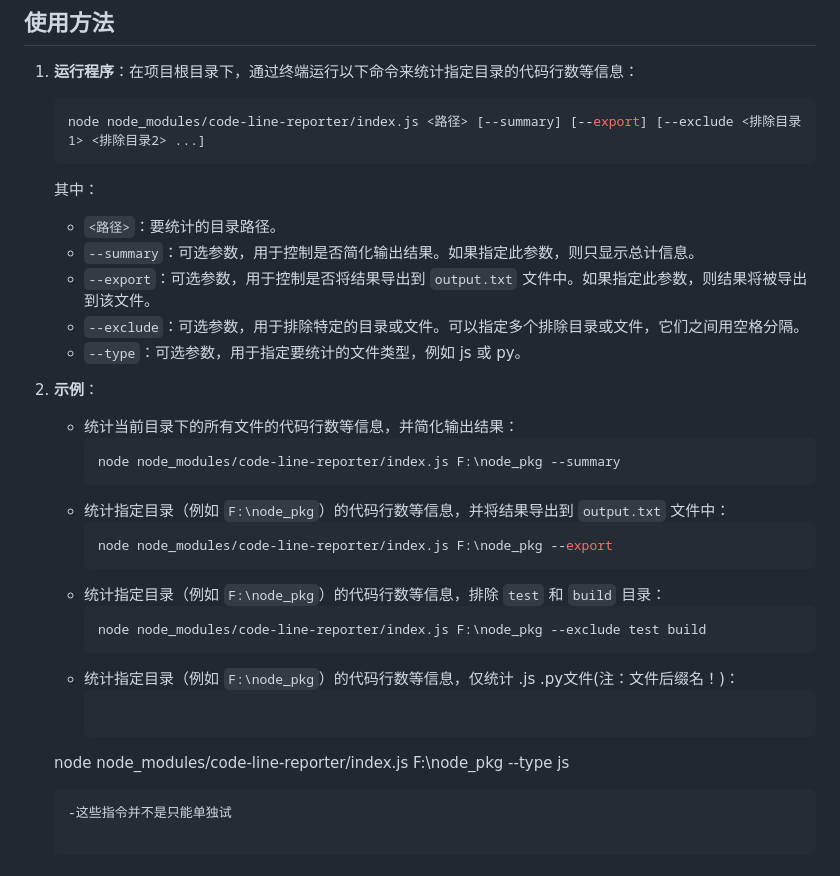
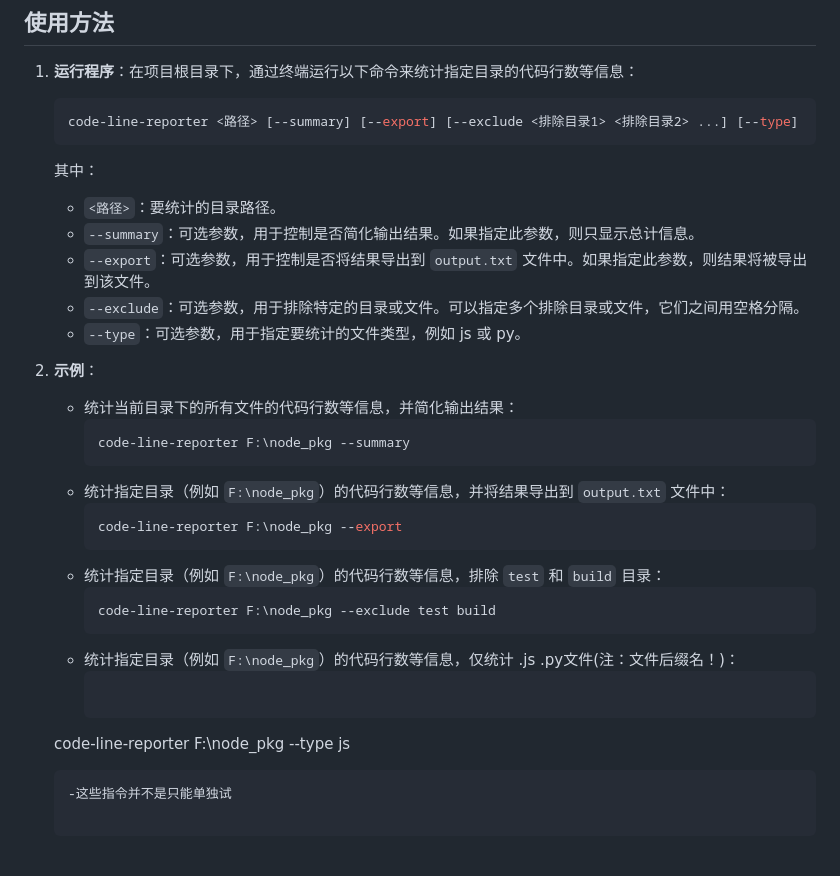
Before and after one commit to 2605323669/Vscode-Line, a Markdown page: code_line/README.md, the part around the change. Rendered like a GitHub page.

Commit message:
核心功能重写

````diff
--- a/code_line/README.md
+++ b/code_line/README.md
@@ -33,7 +33,7 @@
 
 1. **运行程序**：在项目根目录下，通过终端运行以下命令来统计指定目录的代码行数等信息：
    ```bash
-   node node_modules/code-line-reporter/index.js <路径> [--summary] [--export] [--exclude <排除目录1> <排除目录2> ...]
+   code-line-reporter <路径> [--summary] [--export] [--exclude <排除目录1> <排除目录2> ...] [--type]
    ```
    其中：
    - `<路径>`：要统计的目录路径。
@@ -45,19 +45,19 @@
 2. **示例**：
    - 统计当前目录下的所有文件的代码行数等信息，并简化输出结果：
      ```bash
-     node node_modules/code-line-reporter/index.js F:\node_pkg --summary
+     code-line-reporter F:\node_pkg --summary
      ```
    - 统计指定目录（例如 `F:\node_pkg`）的代码行数等信息，并将结果导出到 `output.txt` 文件中：
      ```bash
-     node node_modules/code-line-reporter/index.js F:\node_pkg --export
+     code-line-reporter F:\node_pkg --export
      ```
    - 统计指定目录（例如 `F:\node_pkg`）的代码行数等信息，排除 `test` 和 `build` 目录：
      ```bash
-     node node_modules/code-line-reporter/index.js F:\node_pkg --exclude test build
+     code-line-reporter F:\node_pkg --exclude test build
      ```
    - 统计指定目录（例如  `F:\node_pkg`）的代码行数等信息，仅统计 .js .py文件(注：文件后缀名！)：
      ```bash
-    node node_modules/code-line-reporter/index.js F:\node_pkg --type js
+    code-line-reporter F:\node_pkg --type js
       ```
     -这些指令并不是只能单独试
 
````
Also changed, not shown: README.md (+2 -0 lines), code_line/img/56万代码不用正则表达式.png (added), code_line/img/56万代码用正则表达式.png (added), 1 other file.
